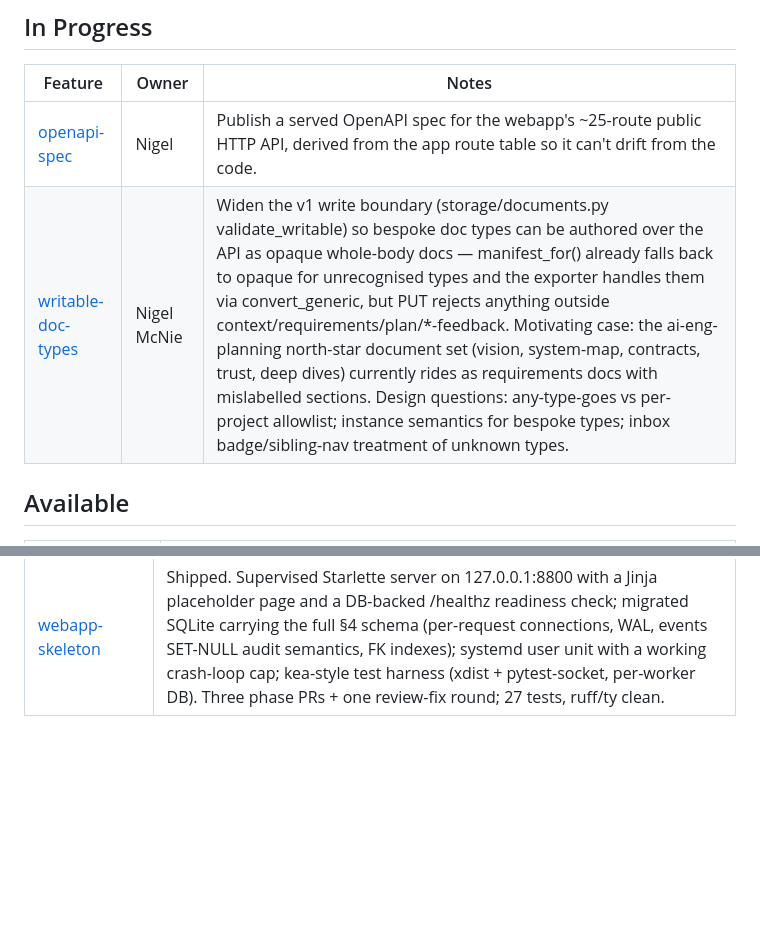
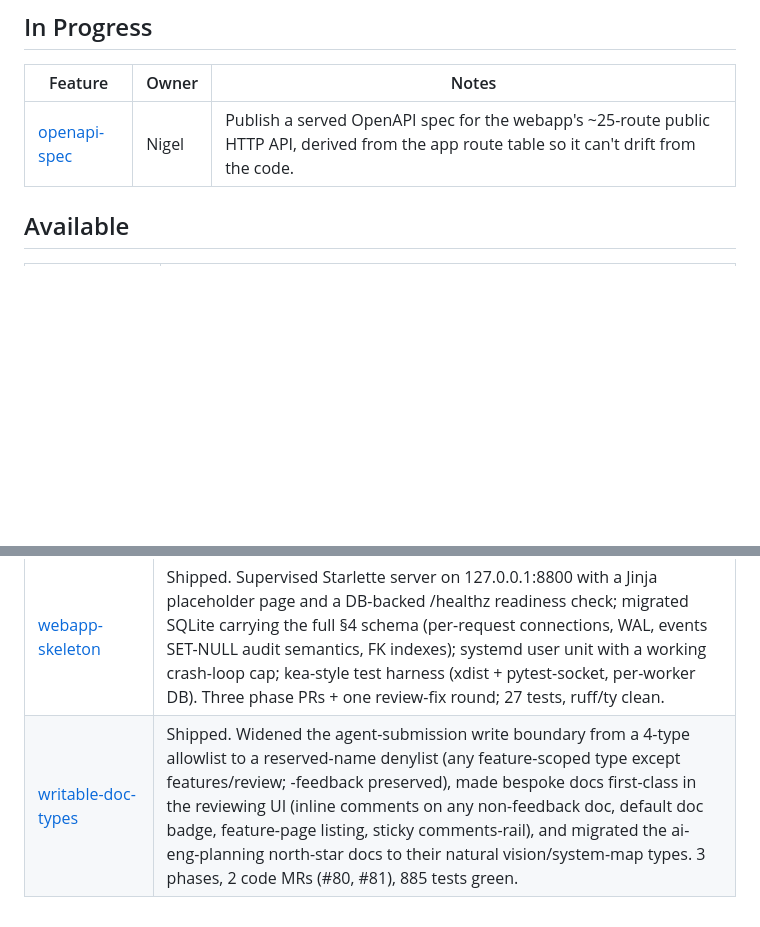
Before and after one commit to nigelmcnie/feature-skills-webapp, a Markdown page: features.md, 2 parts joined by grey strips. GitHub-like rendering; blank space fills up the shorter version.

Commit message:
docs: mark writable-doc-types shipped
Co-Authored-By: Claude <noreply@anthropic.com>

```diff
--- a/features.md
+++ b/features.md
@@ -2,7 +2,6 @@
 | Feature | Owner | Notes |
 |---|---|---|
 | [openapi-spec](docs/features/openapi-spec/context.md) | Nigel | Publish a served OpenAPI spec for the webapp's ~25-route public HTTP API, derived from the app route table so it can't drift from the code. |
-| [writable-doc-types](docs/features/writable-doc-types/requirements.md) | Nigel McNie | Widen the v1 write boundary (storage/documents.py validate_writable) so bespoke doc types can be authored over the API as opaque whole-body docs — manifest_for() already falls back to opaque for unrecognised types and the exporter handles them via convert_generic, but PUT rejects anything outside context/requirements/plan/*-feedback. Motivating case: the ai-eng-planning north-star document set (vision, system-map, contracts, trust, deep dives) currently rides as requirements docs with mislabelled sections. Design questions: any-type-goes vs per-project allowlist; instance semantics for bespoke types; inbox badge/sibling-nav treatment of unknown types. |
 
 ## Available
 | Feature | Notes |
@@ -57,3 +56,4 @@ Topological build order per the design doc (§6).
 | [tracker-lifecycle-transitions](docs/features/tracker-lifecycle-transitions/context.md) | Shipped. Completed the non-terminal tracker lifecycle: a release transition (in_progress→available, clears owner), a parked status with park (available\|in_progress→parked, clears owner) and resume-via-claim, and a backfill path (available→done via widened ship; parked→done rejected with 409). All follow the existing mutation contract (idempotent no-op, 409 on bad source, broadcast only on change, cleared owner recorded in feature_parked/feature_released events). Parked work is surfaced everywhere — project-page Parked group, inbox Parked category, and a synthesised ## Parked section in the feature-html-to-md exporter (feature-skills repo). Four phase MRs (#57–59 here + #18/#20 in feature-skills); 734 tests here + 14 exporter tests green. |
 | [versioned-content-store](docs/features/versioned-content-store/context.md) | Shipped. F1 of the structured-content arc: document content now lives in the DB as versioned, structured sections via a re-runnable importer. The walker (walker.py) parses context/requirements/plan into ordered sections (feedback & the tracker ride as opaque whole-bodies) using a new pure doc_content.py (manifest-driven, convert_charrefs=False for faithful bodies), and records a content snapshot in a new document_versions table — cutting a version only on real content change, so no-op re-saves stop surfacing in the inbox. Documents gained a path-independent logical_key (migration 0003 + an idempotent startup backfill that dedupes collisions, repointing read-state/synthesis-responses/comments onto the survivor) decoupling identity from source_path for the future agent-submission API; archival became a status change on one row. content_html was deliberately left NULL so rendering stays disk-based — the version accessor is the seam F2 will consume. Three phase PRs (#26–28) + one direct-to-main, test-only review round; 372 tests, ruff/ty clean. |
 | [webapp-skeleton](docs/features/webapp-skeleton/context.md) | Shipped. Supervised Starlette server on 127.0.0.1:8800 with a Jinja placeholder page and a DB-backed /healthz readiness check; migrated SQLite carrying the full §4 schema (per-request connections, WAL, events SET-NULL audit semantics, FK indexes); systemd user unit with a working crash-loop cap; kea-style test harness (xdist + pytest-socket, per-worker DB). Three phase PRs + one review-fix round; 27 tests, ruff/ty clean. |
+| [writable-doc-types](docs/features/writable-doc-types/requirements.md) | Shipped. Widened the agent-submission write boundary from a 4-type allowlist to a reserved-name denylist (any feature-scoped type except features/review; -feedback preserved), made bespoke docs first-class in the reviewing UI (inline comments on any non-feedback doc, default doc badge, feature-page listing, sticky comments-rail), and migrated the ai-eng-planning north-star docs to their natural vision/system-map types. 3 phases, 2 code MRs (#80, #81), 885 tests green. |
```
